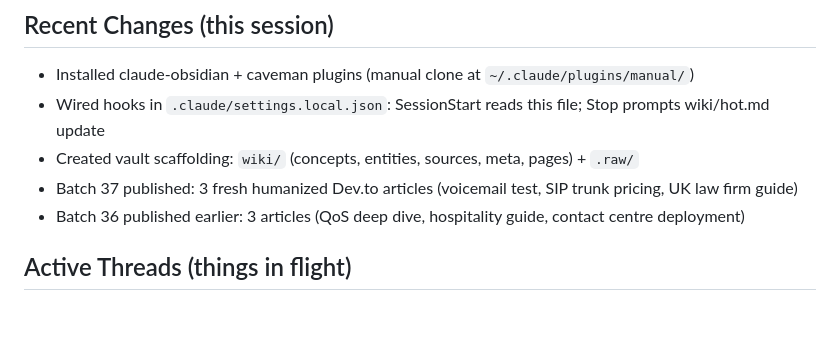
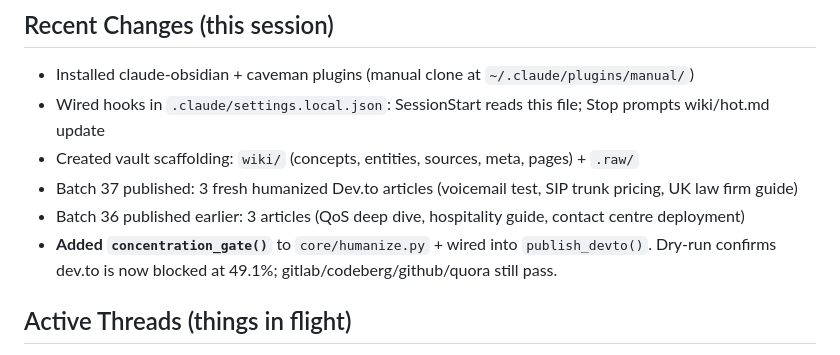
Before and after one commit to adityashuklaa/BACKLINK, a Markdown page: wiki/hot.md, the part around the change. Rendered like a GitHub page; blank space fills up the shorter version.

Commit message:
wiki: auto-commit 2026-04-18 22:30

```diff
--- a/wiki/hot.md
+++ b/wiki/hot.md
@@ -32,6 +32,7 @@ User: Bhavesh (bhavesh@dialphone.com), commercial handle `commercial@dialphone.c
 - Created vault scaffolding: `wiki/` (concepts, entities, sources, meta, pages) + `.raw/`
 - Batch 37 published: 3 fresh humanized Dev.to articles (voicemail test, SIP trunk pricing, UK law firm guide)
 - Batch 36 published earlier: 3 articles (QoS deep dive, hospitality guide, contact centre deployment)
+- **Added `concentration_gate()`** to `core/humanize.py` + wired into `publish_devto()`. Dry-run confirms dev.to is now blocked at 49.1%; gitlab/codeberg/github/quora still pass.
 
 ## Active Threads (things in flight)
 
```
